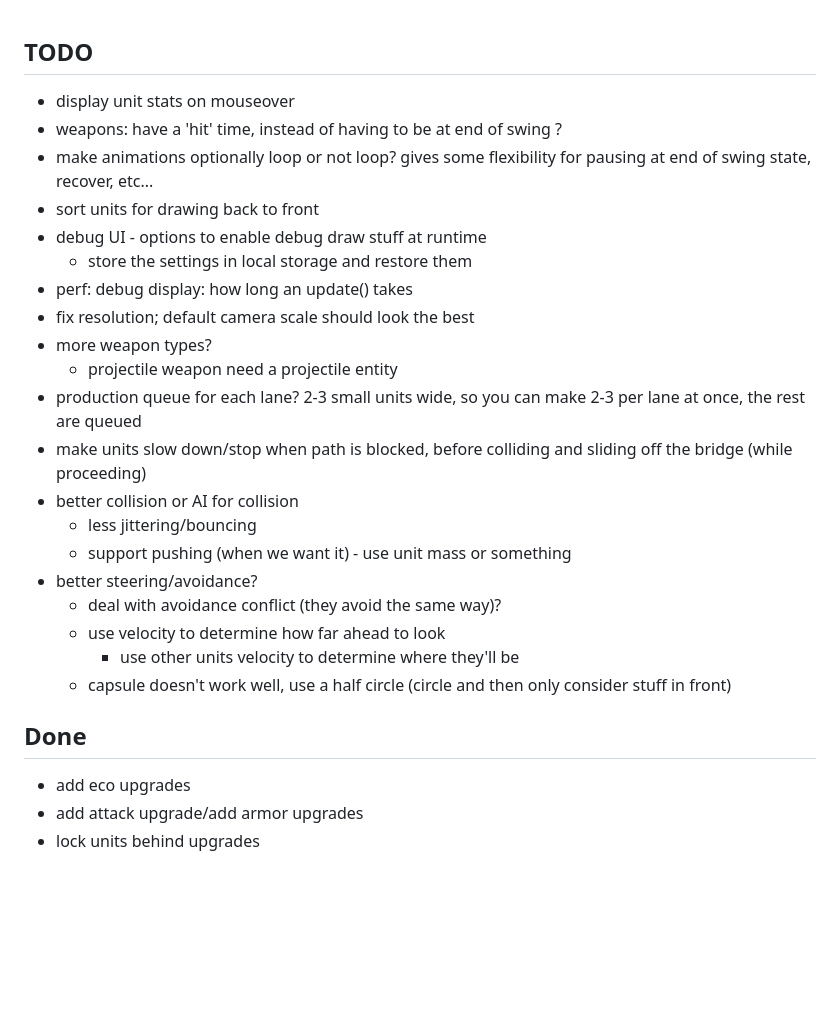
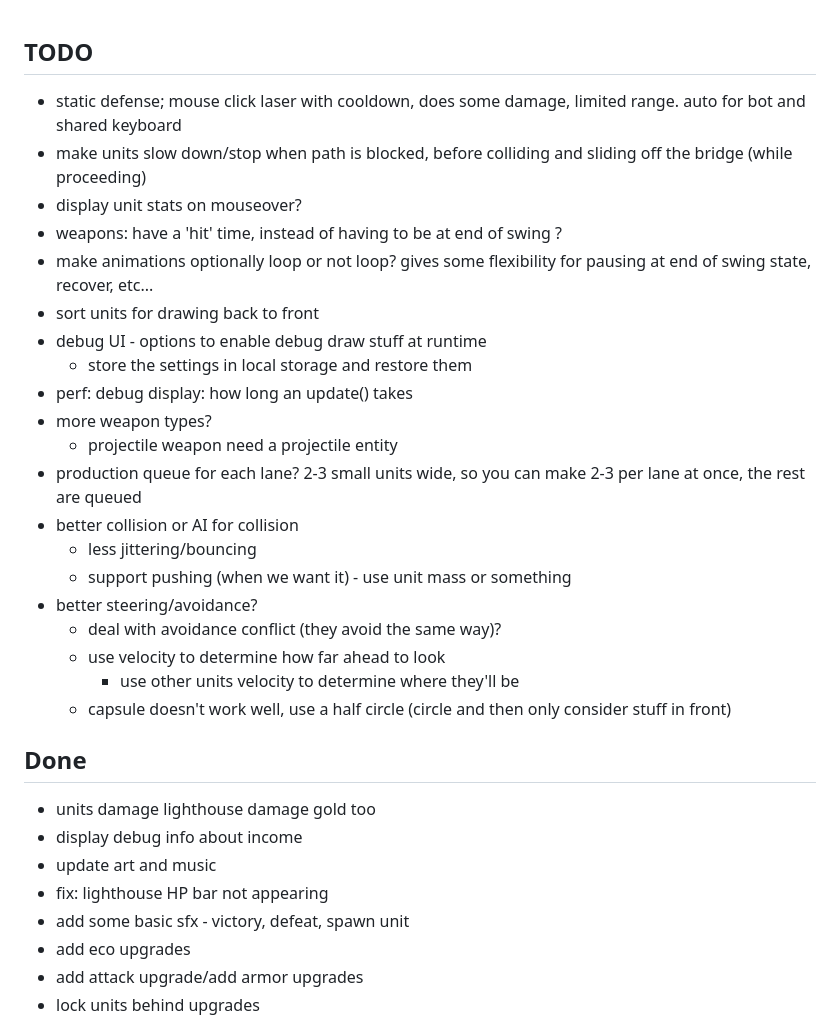
Before and after one commit to NunoDasNeves/dreaminvaders-game, a Markdown page: TODO.md, the part around the change. Drawn GitHub-style; blank space fills up the shorter version.

Commit message:
update TODO

```diff
--- a/TODO.md
+++ b/TODO.md
@@ -1,16 +1,16 @@
 ## TODO
-- display unit stats on mouseover
+- static defense; mouse click laser with cooldown, does some damage, limited range. auto for bot and shared keyboard
+- make units slow down/stop when path is blocked, before colliding and sliding off the bridge (while proceeding)
+- display unit stats on mouseover?
 - weapons: have a 'hit' time, instead of having to be at end of swing ?
 - make animations optionally loop or not loop? gives some flexibility for pausing at end of swing state, recover, etc...
 - sort units for drawing back to front
 - debug UI - options to enable debug draw stuff at runtime
     - store the settings in local storage and restore them
 - perf: debug display: how long an update() takes
-- fix resolution; default camera scale should look the best
 - more weapon types?
     - projectile weapon need a projectile entity
 - production queue for each lane? 2-3 small units wide, so you can make 2-3 per lane at once, the rest are queued
-- make units slow down/stop when path is blocked, before colliding and sliding off the bridge (while proceeding)
 - better collision or AI for collision
     - less jittering/bouncing
     - support pushing (when we want it) - use unit mass or something
@@ -21,6 +21,11 @@
     - capsule doesn't work well, use a half circle (circle and then only consider stuff in front)
 
 ## Done
+- units damage lighthouse damage gold too
+- display debug info about income
+- update art and music
+- fix: lighthouse HP bar not appearing
+- add some basic sfx - victory, defeat, spawn unit
 - add eco upgrades
 - add attack upgrade/add armor upgrades
 - lock units behind upgrades
```
